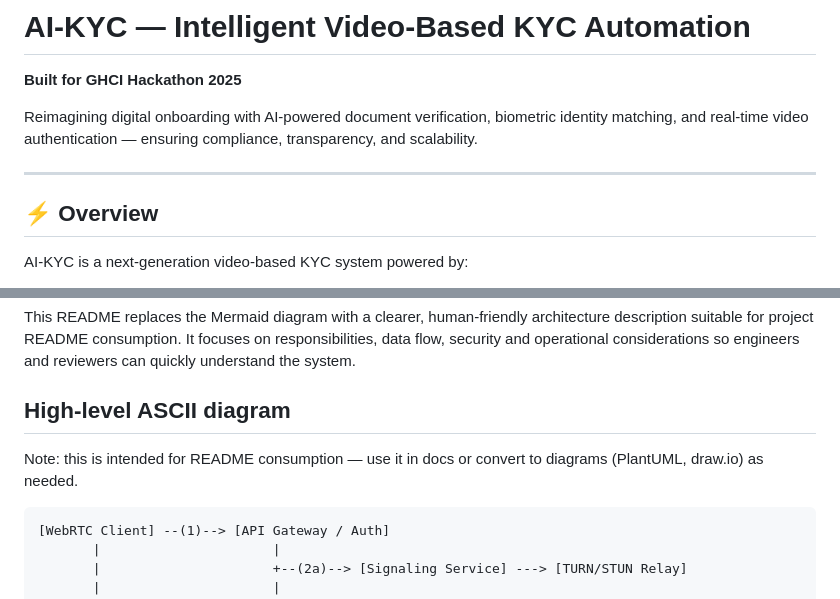
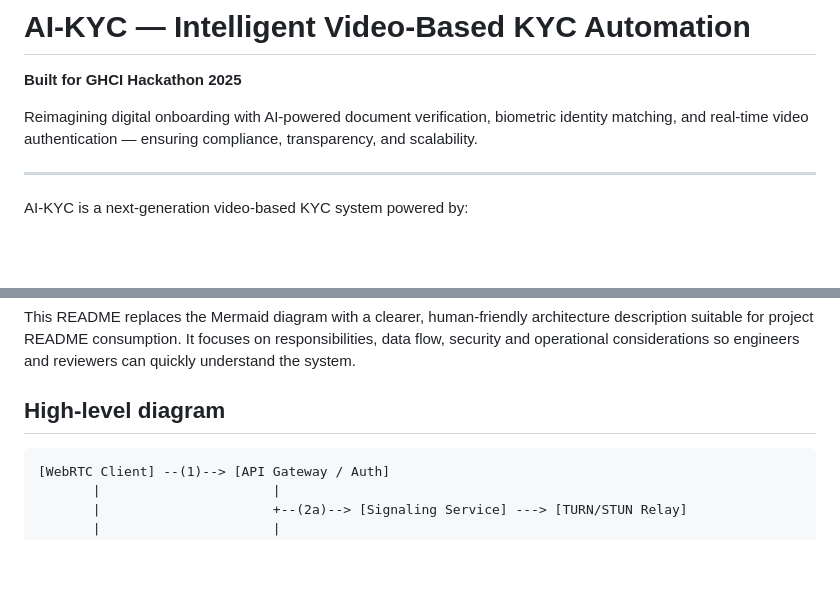
Before and after one commit to bhavesh2327/GHCI-hackthon_final, a Markdown page: README.md, 2 parts joined by grey strips. Rendered like a GitHub page; blank space fills up the shorter version.

Commit message:
Update README with clearer architecture description
Replaced the Mermaid diagram with a clearer architecture description and updated section headings for better readability.

````diff
--- a/README.md
+++ b/README.md
@@ -5,7 +5,6 @@ Reimagining digital onboarding with AI-powered document verification, biometric
 
 ---
 
-## ⚡ Overview
 
 AI-KYC is a next-generation video-based KYC system powered by:
 
@@ -63,9 +62,7 @@ There’s a need for a smart, automated, accessible, multilingual verification s
 
 This README replaces the Mermaid diagram with a clearer, human-friendly architecture description suitable for project README consumption. It focuses on responsibilities, data flow, security and operational considerations so engineers and reviewers can quickly understand the system.
 
-## High-level ASCII diagram
-
-Note: this is intended for README consumption — use it in docs or convert to diagrams (PlantUML, draw.io) as needed.
+## High-level diagram
 
 ```
 [WebRTC Client] --(1)--> [API Gateway / Auth]
````
